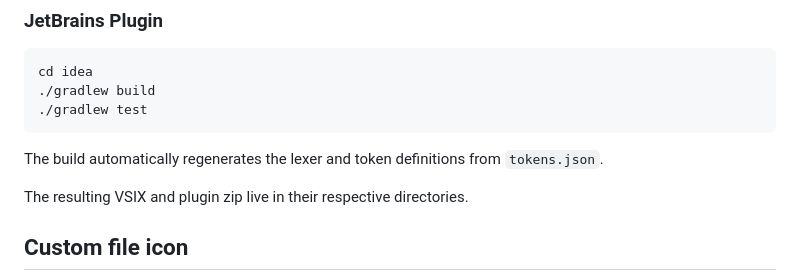
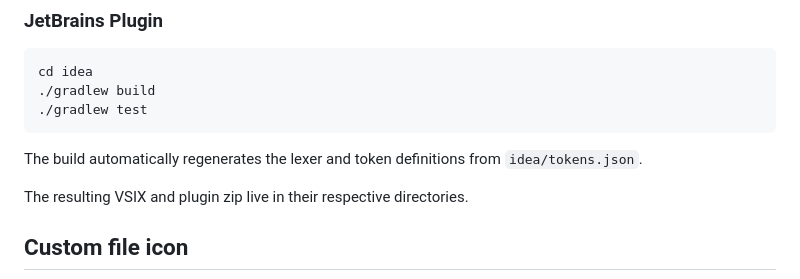
Before and after one commit to Ddemon26/DreamCompiler, a Markdown page: README.md, the part around the change. Rendered like a GitHub page.

Commit message:
Update lexer path in build instructions
Clarifies that the lexer and token definitions are regenerated from 'idea/tokens.json' instead of 'tokens.json' in the build instructions.

````diff
--- a/README.md
+++ b/README.md
@@ -108,7 +108,7 @@ cd idea
 ./gradlew build
 ./gradlew test
 ```
-The build automatically regenerates the lexer and token definitions from `tokens.json`.
+The build automatically regenerates the lexer and token definitions from `idea/tokens.json`.
 
 The resulting VSIX and plugin zip live in their respective directories.
 
````
